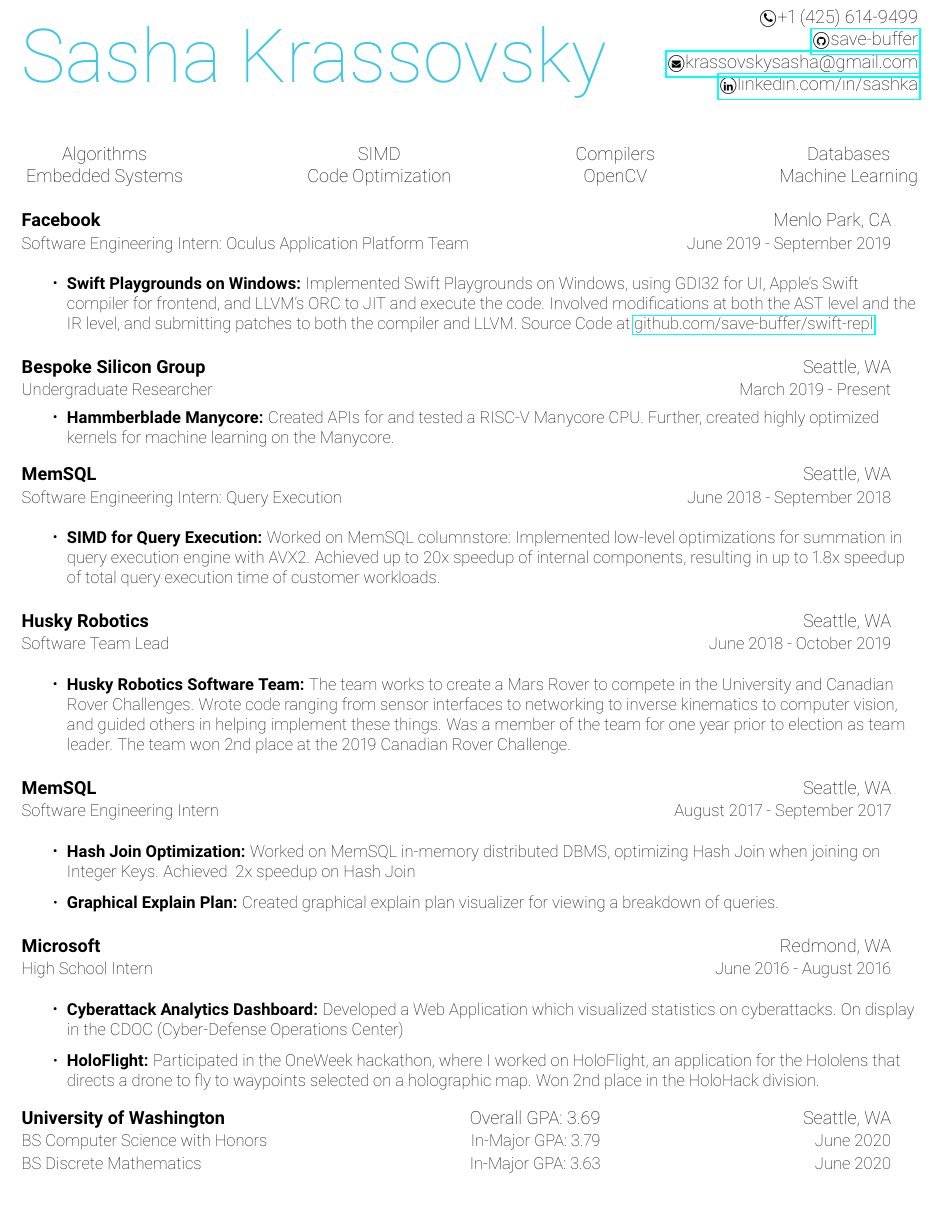
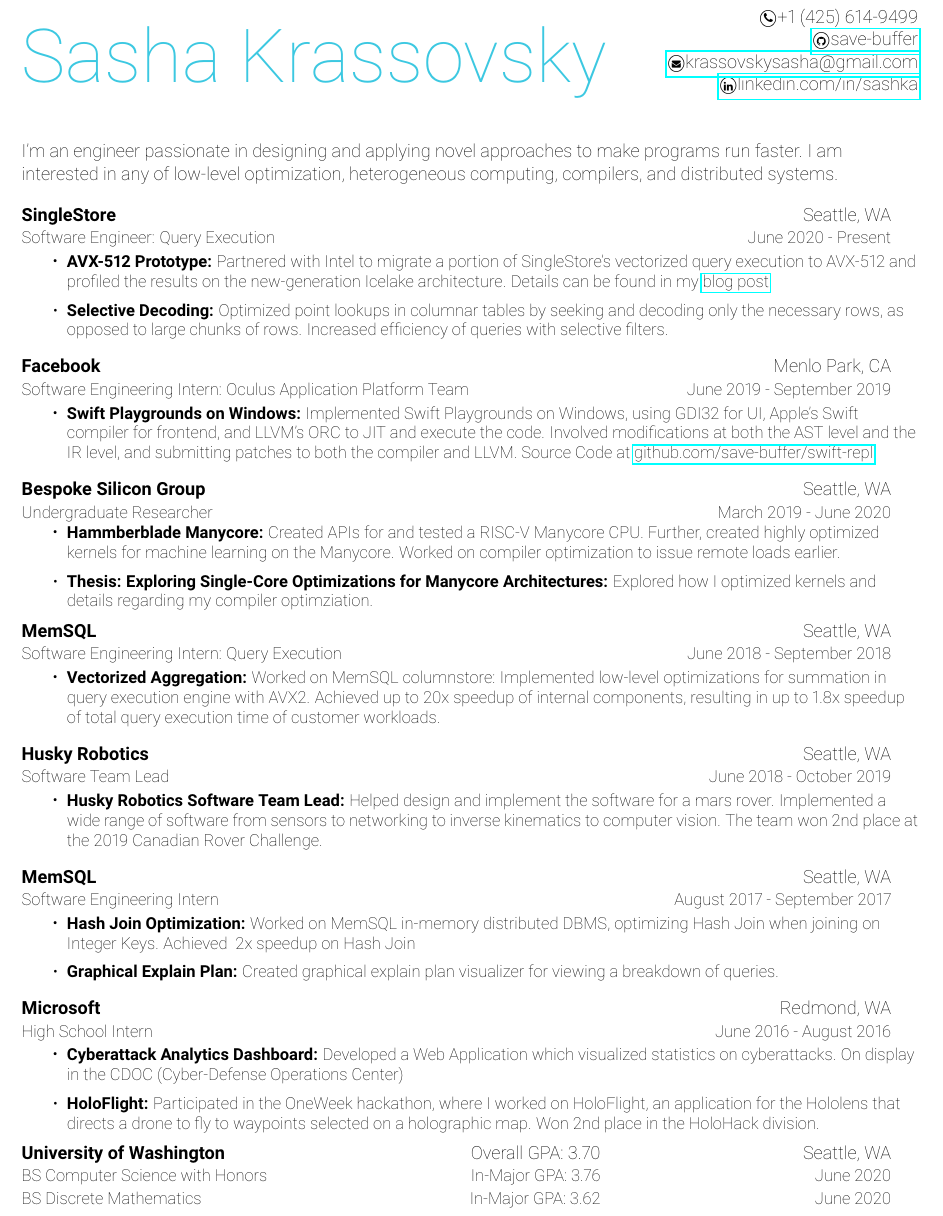
Before and after one commit to save-buffer/Resume, a LaTeX CV (Resume.tex): part of page 1 of 2, cut so that both start at the same text. Compiled offline with pdfLaTeX.

Commit message:
Fix spacing, update to include new job

```diff
--- a/Resume.tex
+++ b/Resume.tex
@@ -102,19 +102,32 @@
   \end{tabular}
 \end{tabularx}
 
-\fakesection{Skills}
-\begin{tabularx}{\textwidth}{@{\extracolsep{\fill} } c c c c}
-  Algorithms & SIMD & Compilers & Databases \\
-  Embedded Systems & Code Optimization & OpenCV & Machine Learning \\
-\end{tabularx}
+\fakesection{Goal}
+I'm an engineer passionate in designing and applying novel approaches to make programs run
+faster. I am interested in any of low-level optimization, heterogeneous computing, compilers,
+and distributed systems.
 \fakesection{Experience}
 \resumeSubHeadingListStart
 
 \vspace{4pt}
 \resumeSubheading
+{SingleStore}{Seattle, WA}
+{Software Engineer: Query Execution}{June 2020 - Present}
+\vspace{2pt}
+\resumeItemListStart
+\resumeItem{AVX-512 Prototype}
+{Partnered with Intel to migrate a portion of SingleStore's vectorized query execution to
+  AVX-512 and profiled the results on the new-generation Icelake architecture. Details can
+  be found in my \href{https://www.singlestore.com/blog/a-programmers-perspective/}{blog post}.}
+\resumeItem{Selective Decoding}
+{Optimized point lookups in columnar tables by seeking and decoding only the necessary rows,
+  as opposed to large chunks of rows. Increased efficiency of queries with selective filters.}
+\resumeItemListEnd
+\vspace{4pt}
+\resumeSubheading
 {Facebook}{Menlo Park, CA}
 {Software Engineering Intern: Oculus Application Platform Team}{June 2019 - September 2019}
-\vspace{8pt}
+\vspace{2pt}
 \resumeItemListStart
 \resumeItem{Swift Playgrounds on Windows}
 {Implemented Swift Playgrounds on Windows, using GDI32 for UI, Apple's Swift compiler
@@ -126,18 +139,21 @@
 \vspace{4pt}
 \resumeSubheading
 {Bespoke Silicon Group}{Seattle, WA}
-{Undergraduate Researcher}{March 2019 - Present}
+{Undergraduate Researcher}{March 2019 - June 2020}
 \resumeItemListStart
 \resumeItem{Hammberblade Manycore}
 {Created APIs for and tested a RISC-V Manycore CPU. Further, created highly optimized kernels
-  for machine learning on the Manycore.}
+  for machine learning on the Manycore. Worked on compiler optimization to issue remote
+  loads earlier.}
+\resumeItem{Thesis: Exploring Single-Core Optimizations for Manycore Architectures}{Explored
+  how I optimized kernels and details regarding my compiler optimziation.}
 \resumeItemListEnd
 \resumeSubheading
 {MemSQL}{Seattle, WA}
 {Software Engineering Intern: Query Execution}{June 2018 - September 2018}
-\vspace{8pt}
+\vspace{2pt}
 \resumeItemListStart
-\resumeItem{SIMD for Query Execution}
+\resumeItem{Vectorized Aggregation}
 {Worked on MemSQL columnstore: Implemented low-level optimizations for summation in
   query execution engine with AVX2. Achieved up to 20x speedup of internal components,
   resulting in up to 1.8x speedup of total query execution time of customer workloads.}
@@ -146,20 +162,18 @@
 \resumeSubheading
 {Husky Robotics}{Seattle, WA}
 {Software Team Lead}{June 2018 - October 2019}
-\vspace{8pt}
+\vspace{2pt}
 \resumeItemListStart
-\resumeItem{Husky Robotics Software Team}
-{The team works to create a Mars Rover to compete in the University and Canadian
-  Rover Challenges. Wrote code ranging from sensor interfaces to networking to
-  inverse kinematics to computer vision, and guided others in helping implement
-  these things. Was a member of the team for one year prior to election as team
-  leader. The team won 2nd place at the 2019 Canadian Rover Challenge.}
+\resumeItem{Husky Robotics Software Team Lead}
+{Helped design and implement the software for a mars rover. Implemented a wide range of
+  software from sensors to networking to inverse kinematics to computer vision.  The team
+  won 2nd place at the 2019 Canadian Rover Challenge.}
 \resumeItemListEnd
 \vspace{4pt}
 \resumeSubheading
 {MemSQL}{Seattle, WA}
 {Software Engineering Intern}{August 2017 - September 2017}
-\vspace{8pt}
+\vspace{2pt}
 \resumeItemListStart
 \resumeItem{Hash Join Optimization}
 {Worked on MemSQL in-memory distributed DBMS, optimizing Hash Join when joining on
@@ -171,7 +185,7 @@
 \resumeSubheading
 {Microsoft}{Redmond, WA}
 {High School Intern}{June 2016 - August 2016}
-\vspace{8pt}
+\vspace{2pt}
 \resumeItemListStart
 \resumeItem{Cyberattack Analytics Dashboard}
 {Developed a Web Application which visualized statistics on cyberattacks.
@@ -187,9 +201,9 @@
 \resumeSubHeadingListStart
 \vspace{8pt}
 \begin{tabular*}{0.97\textwidth}{@{\extracolsep{\fill}}lrr}
-  \textbf{University of Washington} & Overall GPA: 3.69 & Seattle, WA \\
-  {\small BS Computer Science with Honors} & {\small In-Major GPA: 3.79} & {\small June 2020} \\
-  {\small BS Discrete Mathematics} & {\small In-Major GPA: 3.63} & {\small June 2020} \\
+  \textbf{University of Washington} & Overall GPA: 3.70 & Seattle, WA \\
+  {\small BS Computer Science with Honors} & {\small In-Major GPA: 3.76} & {\small June 2020} \\
+  {\small BS Discrete Mathematics} & {\small In-Major GPA: 3.62} & {\small June 2020} \\
 \end{tabular*}\vspace{-5pt}
 
 \resumeSubHeadingListEnd
```
Also changed, not shown: Resume.pdf.
